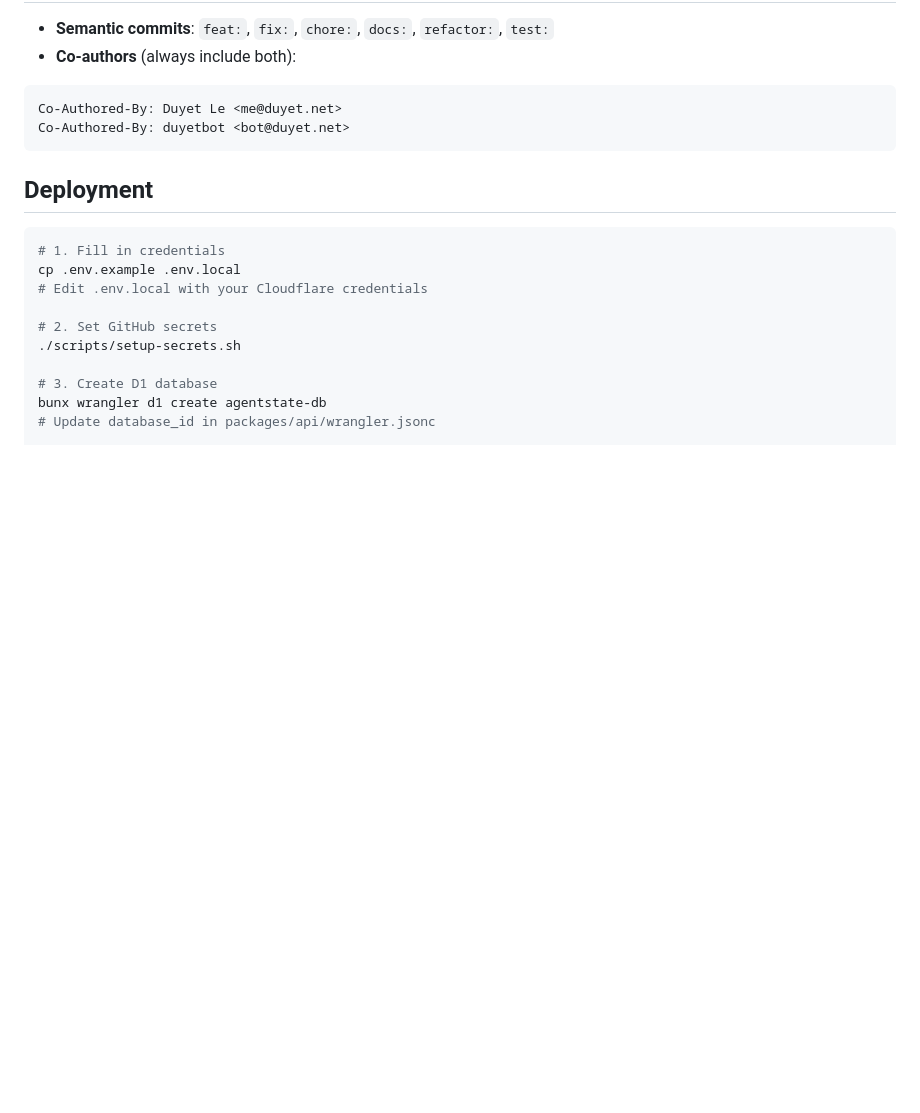
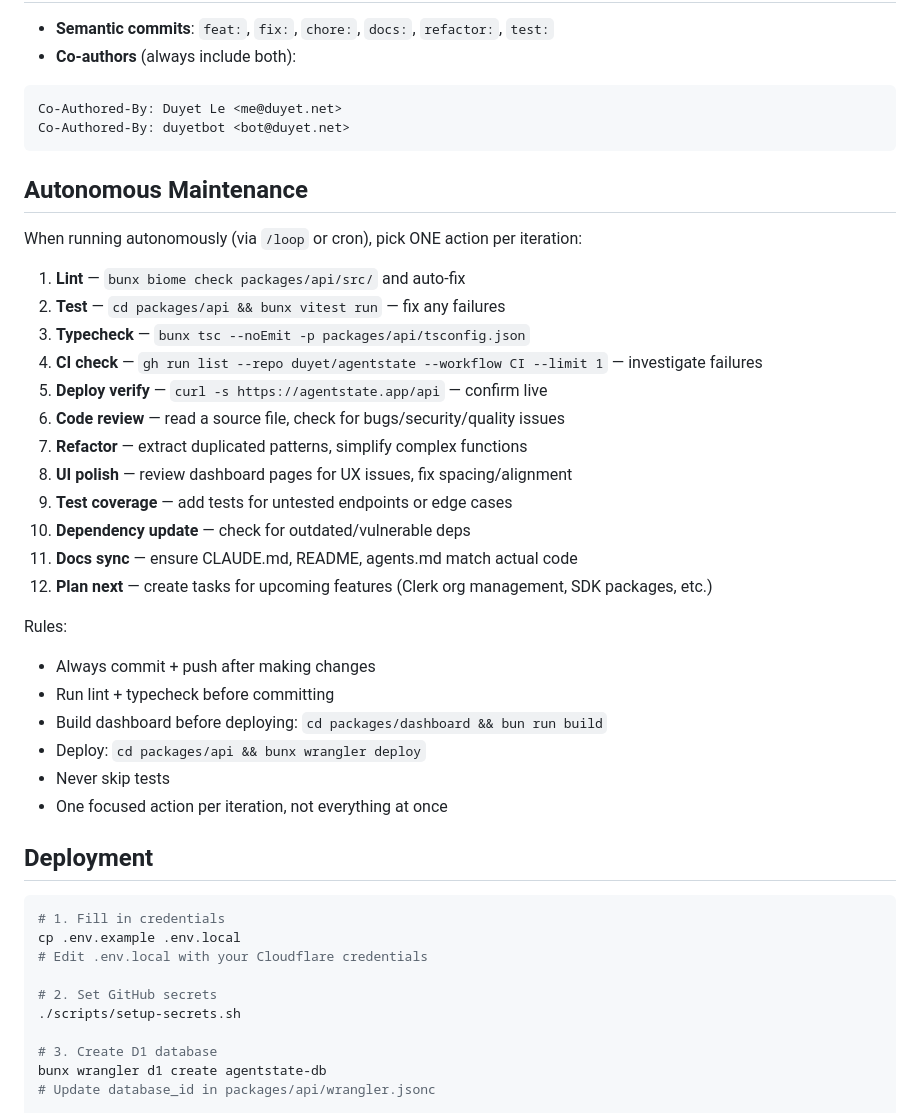
Before and after one commit to duyet/agentstate, a Markdown page: CLAUDE.md, the part around the change. Rendered like a GitHub page; blank space fills up the shorter version.

Commit message:
docs: add autonomous maintenance playbook to CLAUDE.md
12-step checklist for automated repo maintenance via /loop.
One focused action per iteration, always commit + push.

Co-Authored-By: Duyet Le <me@duyet.net>
Co-Authored-By: duyetbot <bot@duyet.net>

````diff
--- a/CLAUDE.md
+++ b/CLAUDE.md
@@ -106,6 +106,31 @@ Co-Authored-By: Duyet Le <me@duyet.net>
 Co-Authored-By: duyetbot <bot@duyet.net>
 ```
 
+## Autonomous Maintenance
+
+When running autonomously (via `/loop` or cron), pick ONE action per iteration:
+
+1. **Lint** — `bunx biome check packages/api/src/` and auto-fix
+2. **Test** — `cd packages/api && bunx vitest run` — fix any failures
+3. **Typecheck** — `bunx tsc --noEmit -p packages/api/tsconfig.json`
+4. **CI check** — `gh run list --repo duyet/agentstate --workflow CI --limit 1` — investigate failures
+5. **Deploy verify** — `curl -s https://agentstate.app/api` — confirm live
+6. **Code review** — read a source file, check for bugs/security/quality issues
+7. **Refactor** — extract duplicated patterns, simplify complex functions
+8. **UI polish** — review dashboard pages for UX issues, fix spacing/alignment
+9. **Test coverage** — add tests for untested endpoints or edge cases
+10. **Dependency update** — check for outdated/vulnerable deps
+11. **Docs sync** — ensure CLAUDE.md, README, agents.md match actual code
+12. **Plan next** — create tasks for upcoming features (Clerk org management, SDK packages, etc.)
+
+Rules:
+- Always commit + push after making changes
+- Run lint + typecheck before committing
+- Build dashboard before deploying: `cd packages/dashboard && bun run build`
+- Deploy: `cd packages/api && bunx wrangler deploy`
+- Never skip tests
+- One focused action per iteration, not everything at once
+
 ## Deployment
 
 ```bash
````
